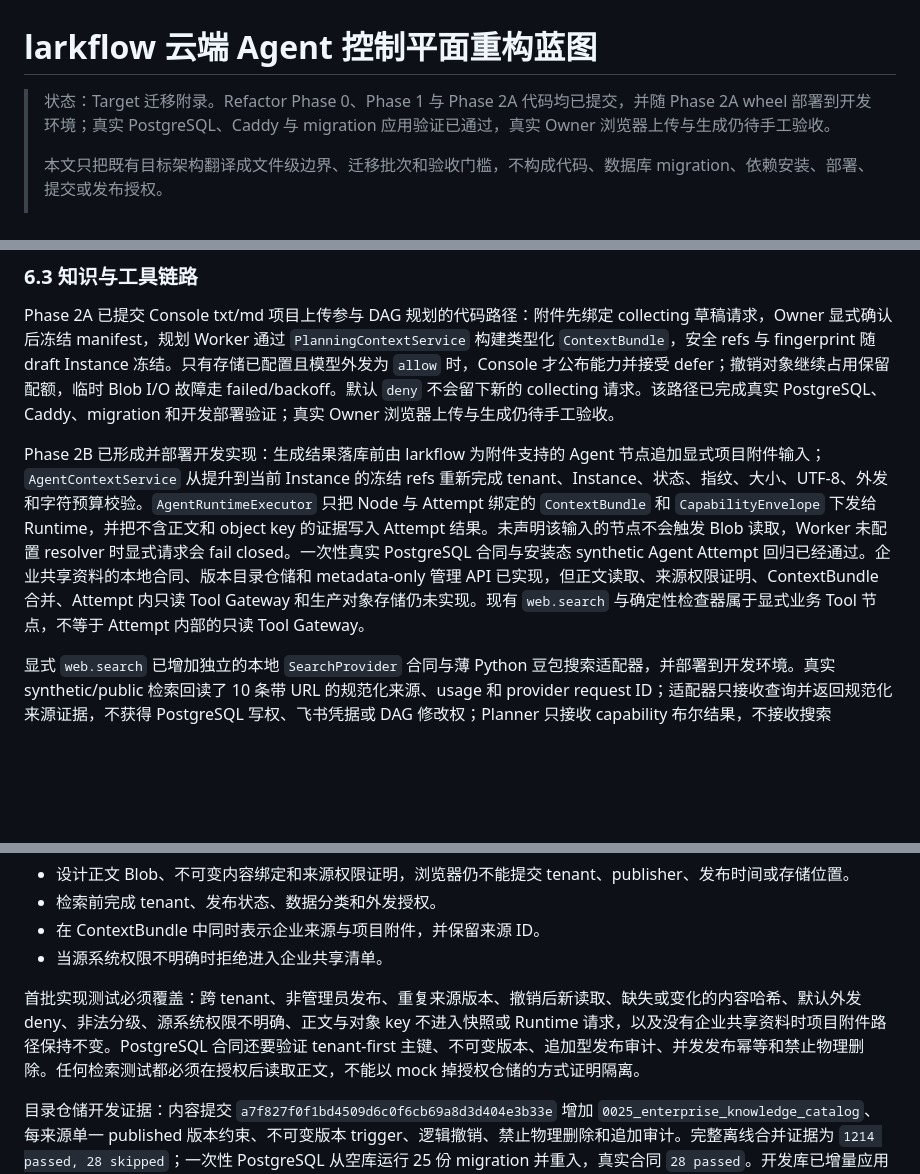
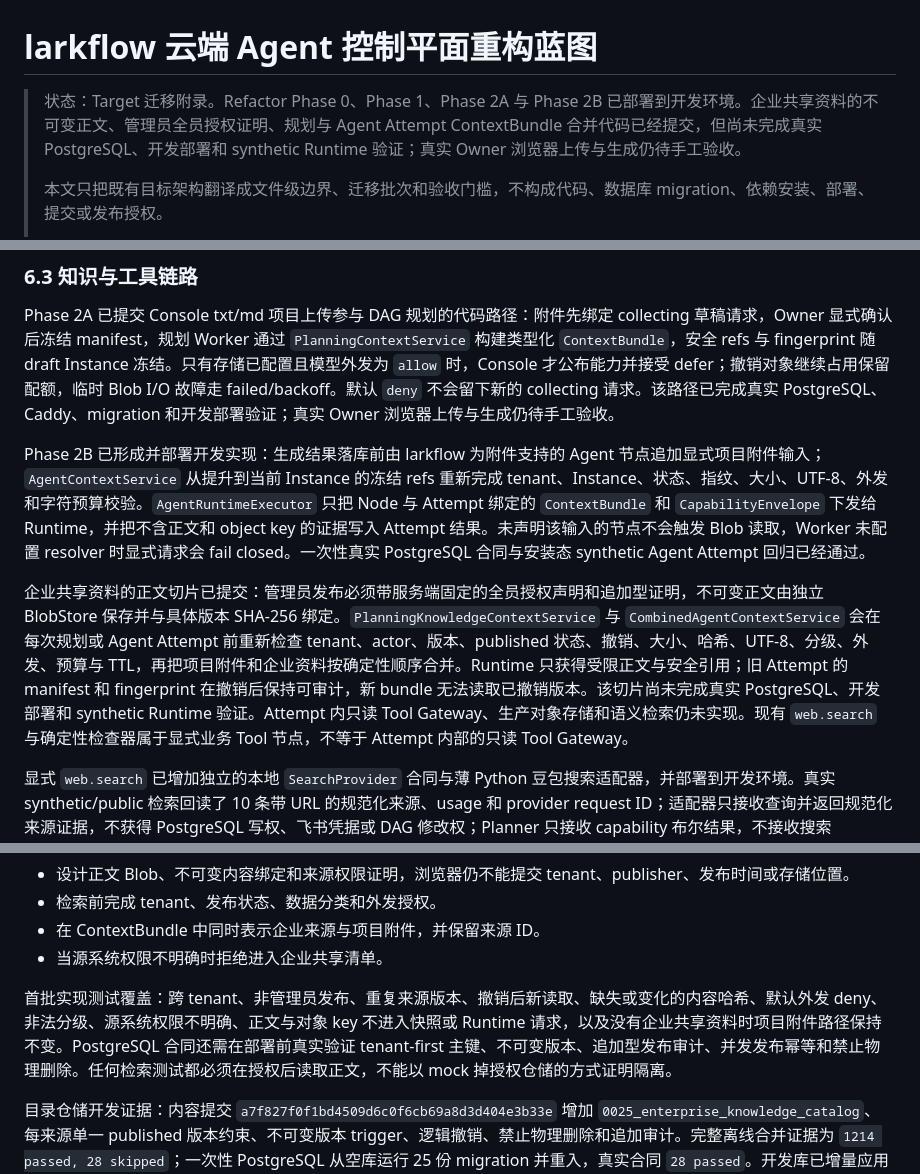
Before and after one commit to iyuenan3/larkflow, a Markdown page: docs/REFACTOR_BLUEPRINT.md, 3 parts joined by grey strips. GitHub-like rendering; blank space fills up the shorter version.

```diff
--- a/docs/REFACTOR_BLUEPRINT.md
+++ b/docs/REFACTOR_BLUEPRINT.md
@@ -1,6 +1,6 @@
 # larkflow 云端 Agent 控制平面重构蓝图
 
-> 状态：Target 迁移附录。Refactor Phase 0、Phase 1 与 Phase 2A 代码均已提交，并随 Phase 2A wheel 部署到开发环境；真实 PostgreSQL、Caddy 与 migration 应用验证已通过，真实 Owner 浏览器上传与生成仍待手工验收。
+> 状态：Target 迁移附录。Refactor Phase 0、Phase 1、Phase 2A 与 Phase 2B 已部署到开发环境。企业共享资料的不可变正文、管理员全员授权证明、规划与 Agent Attempt ContextBundle 合并代码已经提交，但尚未完成真实 PostgreSQL、开发部署和 synthetic Runtime 验证；真实 Owner 浏览器上传与生成仍待手工验收。
 >
 > 本文只把既有目标架构翻译成文件级边界、迁移批次和验收门槛，不构成代码、数据库 migration、依赖安装、部署、提交或发布授权。
 >
@@ -121,7 +121,9 @@ Refactor Phase 1 已在 `larkflow/agent_runtime/` 增加纯本地 `AgentRunReque
 
 Phase 2A 已提交 Console txt/md 项目上传参与 DAG 规划的代码路径：附件先绑定 collecting 草稿请求，Owner 显式确认后冻结 manifest，规划 Worker 通过 `PlanningContextService` 构建类型化 `ContextBundle`，安全 refs 与 fingerprint 随 draft Instance 冻结。只有存储已配置且模型外发为 `allow` 时，Console 才公布能力并接受 defer；撤销对象继续占用保留配额，临时 Blob I/O 故障走 failed/backoff。默认 `deny` 不会留下新的 collecting 请求。该路径已完成真实 PostgreSQL、Caddy、migration 和开发部署验证；真实 Owner 浏览器上传与生成仍待手工验收。
 
-Phase 2B 已形成并部署开发实现：生成结果落库前由 larkflow 为附件支持的 Agent 节点追加显式项目附件输入；`AgentContextService` 从提升到当前 Instance 的冻结 refs 重新完成 tenant、Instance、状态、指纹、大小、UTF-8、外发和字符预算校验。`AgentRuntimeExecutor` 只把 Node 与 Attempt 绑定的 `ContextBundle` 和 `CapabilityEnvelope` 下发给 Runtime，并把不含正文和 object key 的证据写入 Attempt 结果。未声明该输入的节点不会触发 Blob 读取，Worker 未配置 resolver 时显式请求会 fail closed。一次性真实 PostgreSQL 合同与安装态 synthetic Agent Attempt 回归已经通过。企业共享资料的本地合同、版本目录仓储和 metadata-only 管理 API 已实现，但正文读取、来源权限证明、ContextBundle 合并、Attempt 内只读 Tool Gateway 和生产对象存储仍未实现。现有 `web.search` 与确定性检查器属于显式业务 Tool 节点，不等于 Attempt 内部的只读 Tool Gateway。
+Phase 2B 已形成并部署开发实现：生成结果落库前由 larkflow 为附件支持的 Agent 节点追加显式项目附件输入；`AgentContextService` 从提升到当前 Instance 的冻结 refs 重新完成 tenant、Instance、状态、指纹、大小、UTF-8、外发和字符预算校验。`AgentRuntimeExecutor` 只把 Node 与 Attempt 绑定的 `ContextBundle` 和 `CapabilityEnvelope` 下发给 Runtime，并把不含正文和 object key 的证据写入 Attempt 结果。未声明该输入的节点不会触发 Blob 读取，Worker 未配置 resolver 时显式请求会 fail closed。一次性真实 PostgreSQL 合同与安装态 synthetic Agent Attempt 回归已经通过。
+
+企业共享资料的正文切片已提交：管理员发布必须带服务端固定的全员授权声明和追加型证明，不可变正文由独立 BlobStore 保存并与具体版本 SHA-256 绑定。`PlanningKnowledgeContextService` 与 `CombinedAgentContextService` 会在每次规划或 Agent Attempt 前重新检查 tenant、actor、版本、published 状态、撤销、大小、哈希、UTF-8、分级、外发、预算与 TTL，再把项目附件和企业资料按确定性顺序合并。Runtime 只获得受限正文与安全引用；旧 Attempt 的 manifest 和 fingerprint 在撤销后保持可审计，新 bundle 无法读取已撤销版本。该切片尚未完成真实 PostgreSQL、开发部署和 synthetic Runtime 验证。Attempt 内只读 Tool Gateway、生产对象存储和语义检索仍未实现。现有 `web.search` 与确定性检查器属于显式业务 Tool 节点，不等于 Attempt 内部的只读 Tool Gateway。
 
 显式 `web.search` 已增加独立的本地 `SearchProvider` 合同与薄 Python 豆包搜索适配器，并部署到开发环境。真实 synthetic/public 检索回读了 10 条带 URL 的规范化来源、usage 和 provider request ID；适配器只接收查询并返回规范化来源证据，不获得 PostgreSQL 写权、飞书凭据或 DAG 修改权；Planner 只接收 capability 布尔结果，不接收搜索 Runtime。该切片不等于 Attempt 内部 Tool Gateway，也不引入 DSH、PTC 或 LangGraph。
 
@@ -478,7 +480,7 @@ Phase 2B 开发部署证据：附件支持的 Agent 输入由服务端追加，
 - 在 ContextBundle 中同时表示企业来源与项目附件，并保留来源 ID。
 - 当源系统权限不明确时拒绝进入企业共享清单。
 
-首批实现测试必须覆盖：跨 tenant、非管理员发布、重复来源版本、撤销后新读取、缺失或变化的内容哈希、默认外发 deny、非法分级、源系统权限不明确、正文与对象 key 不进入快照或 Runtime 请求，以及没有企业共享资料时项目附件路径保持不变。PostgreSQL 合同还要验证 tenant-first 主键、不可变版本、追加型发布审计、并发发布幂等和禁止物理删除。任何检索测试都必须在授权后读取正文，不能以 mock 掉授权仓储的方式证明隔离。
+首批实现测试覆盖：跨 tenant、非管理员发布、重复来源版本、撤销后新读取、缺失或变化的内容哈希、默认外发 deny、非法分级、源系统权限不明确、正文与对象 key 不进入快照或 Runtime 请求，以及没有企业共享资料时项目附件路径保持不变。PostgreSQL 合同还需在部署前真实验证 tenant-first 主键、不可变版本、追加型发布审计、并发发布幂等和禁止物理删除。任何检索测试都必须在授权后读取正文，不能以 mock 掉授权仓储的方式证明隔离。
 
 目录仓储开发证据：内容提交 `a7f827f0f1bd4509d6c0f6cb69a8d3d404e3b33e` 增加 `0025_enterprise_knowledge_catalog`、每来源单一 published 版本约束、不可变版本 trigger、逻辑撤销、禁止物理删除和追加审计。完整离线合并证据为 `1214 passed, 28 skipped`；一次性 PostgreSQL 从空库运行 25 份 migration 并重入，真实合同 `28 passed`。开发库已增量应用 0025，synthetic 目录回读 2 个版本、1 个 published 和 3 条审计，安装态哈希一致，十个服务为 `active / running / NRestarts=0`。仓储参数中的 publisher 仍由未来管理员服务端授权，本切片没有把调用者字段当成已授权身份。
 
```
Also changed, not shown: other parts of docs/REFACTOR_BLUEPRINT.md (+1 -1 lines), README.md (+2 -2 lines), docs/ARCHITECTURE_OVERVIEW.md (+8 -3 lines).
